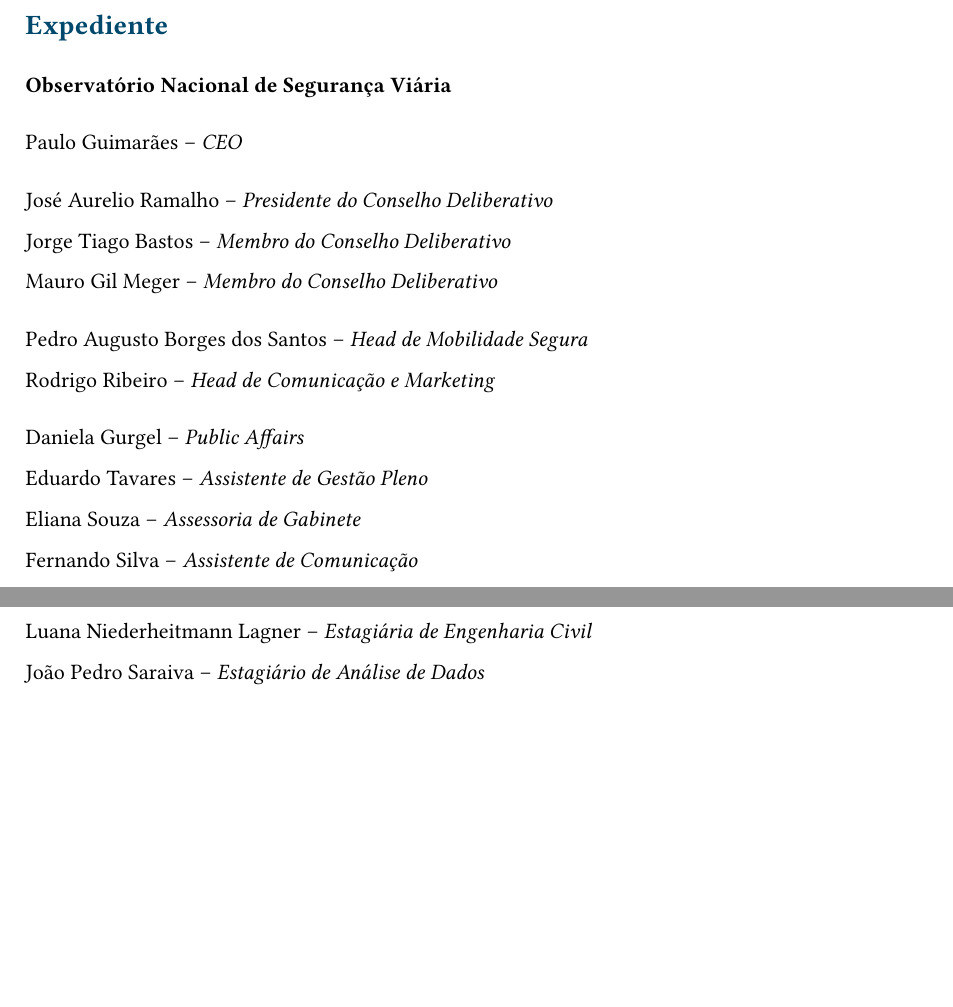
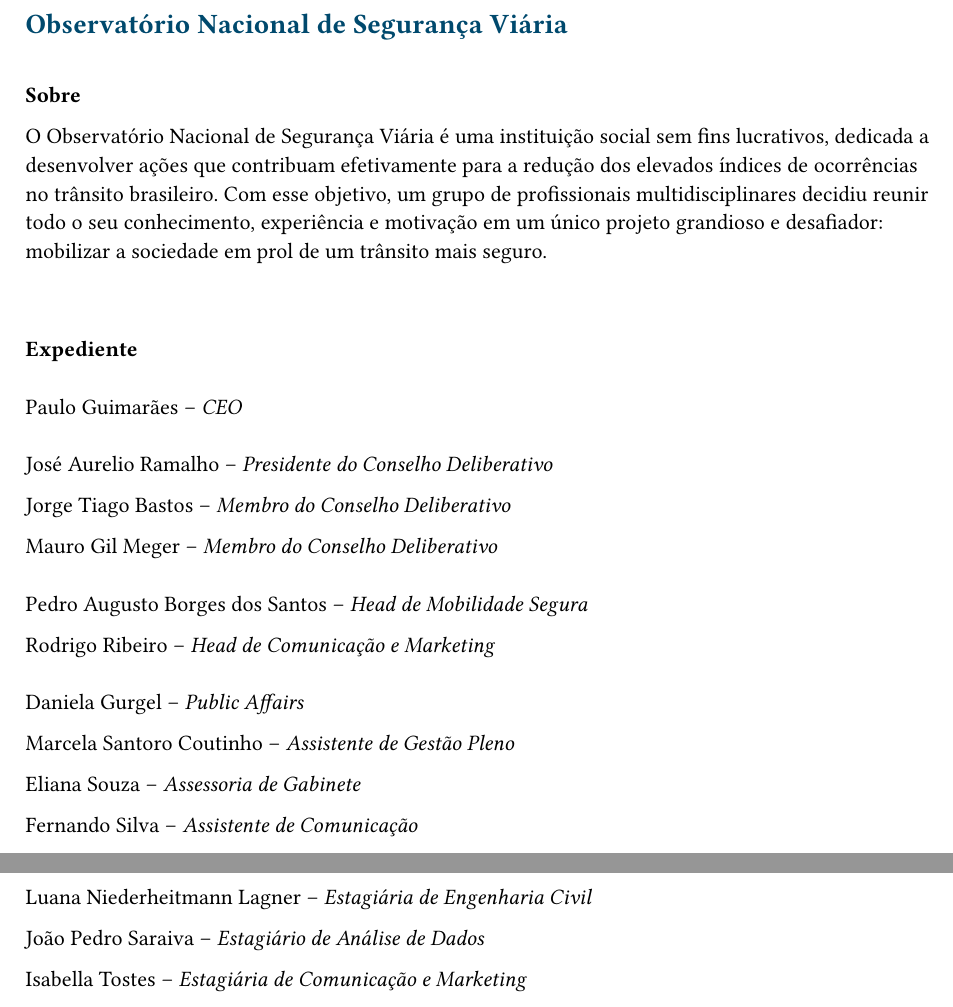
Before and after one commit to ONSV/onsv-typst, a Typst document (02-expediente.typ): two parts of page 1 of 2, joined at a grey line, cut at the place of the change, the shorter picture padded with empty space. Compiled offline with Typst 0.15.

Commit message:
Insere texto institucional (#1) e ajusta expediente

```diff
--- a/02-expediente.typ
+++ b/02-expediente.typ
@@ -2,10 +2,17 @@
 #align(
   start + horizon,
   [
-    #text(14pt, fill: rgb("#00496d"), [*Expediente*])
+    #text(14pt, fill: rgb("#00496d"), [*Observatório Nacional de Segurança Viária*])
     \
     \
-    *Observatório Nacional de Segurança Viária*
+
+    *Sobre*
+
+    O Observatório Nacional de Segurança Viária é uma instituição social sem fins lucrativos, dedicada a desenvolver ações que contribuam efetivamente para a redução dos elevados índices de ocorrências no trânsito brasileiro. Com esse objetivo, um grupo de profissionais multidisciplinares decidiu reunir todo o seu conhecimento, experiência e motivação em um único projeto grandioso e desafiador: mobilizar a sociedade em prol de um trânsito mais seguro.
+
+    \
+    \
+    *Expediente*
     \
     \
     Paulo Guimarães -- _CEO_
@@ -25,7 +32,7 @@
     \
     Daniela Gurgel -- _Public Affairs_\
 
-    Eduardo Tavares -- _Assistente de Gestão Pleno_\
+    Marcela Santoro Coutinho -- _Assistente de Gestão Pleno_\
 
     Eliana Souza -- _Assessoria de Gabinete_\
 
@@ -38,6 +45,8 @@
     Luana Niederheitmann Lagner -- _Estagiária de Engenharia Civil_\
 
     João Pedro Saraiva -- _Estagiário de Análise de Dados_\
+
+    Isabella Tostes -- _Estagiária de Comunicação e Marketing_\
   ]
 )
 
```
Also changed, not shown: 00-main.pdf.
